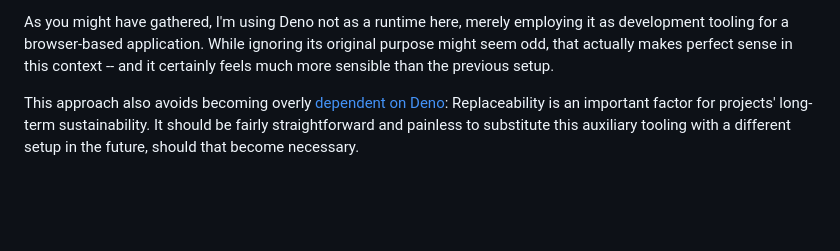
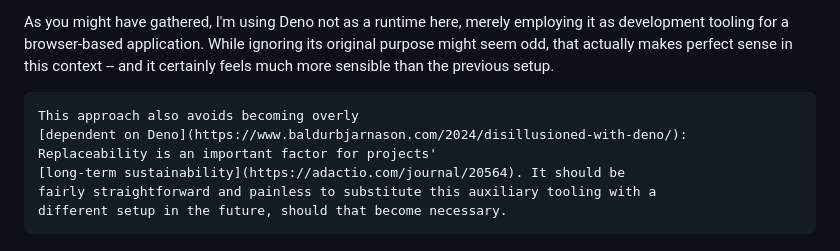
Before and after one commit to FND/prepitaph, a Markdown page: content/articles/banishing_npm.md, the part around the change. GitHub-like rendering; blank space fills up the shorter version.

Commit message:
update: Banishing npm
added seminal reference and anchor for deep linking

(doesn't warrant an update announcement)

````diff
--- a/content/articles/banishing_npm.md
+++ b/content/articles/banishing_npm.md
@@ -133,8 +133,11 @@ ignoring its original purpose might seem odd, that actually makes perfect sense
 in this context -- and it certainly feels much more sensible than the previous
 setup.
 
+```ref replaceability
 This approach also avoids becoming overly
 [dependent on Deno](https://www.baldurbjarnason.com/2024/disillusioned-with-deno/):
-Replaceability is an important factor for projects' long-term sustainability. It
-should be fairly straightforward and painless to substitute this auxiliary
-tooling with a different setup in the future, should that become necessary.
+Replaceability is an important factor for projects'
+[long-term sustainability](https://adactio.com/journal/20564). It should be
+fairly straightforward and painless to substitute this auxiliary tooling with a
+different setup in the future, should that become necessary.
+```
````
